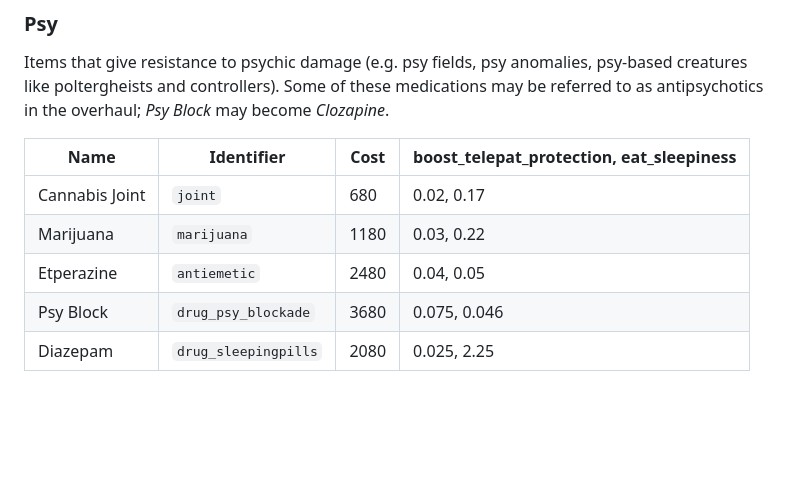
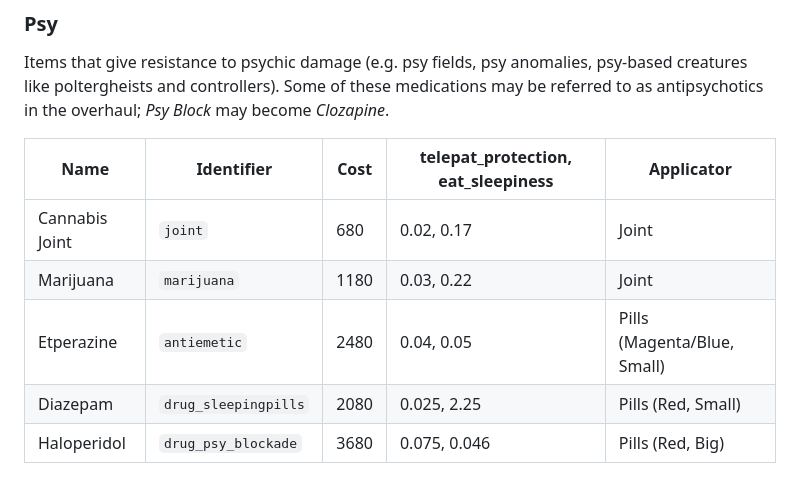
Before and after one commit to augustsaintfreytag/stalker-bhs-changes, a Markdown page: MEDICATION.md, the part around the change printed below. GitHub-like rendering; blank space fills up the shorter version.

```diff
--- a/MEDICATION.md
+++ b/MEDICATION.md
@@ -92,10 +92,10 @@ There are no items that give resistance to electric shock damage.
 
 Items that give resistance to psychic damage (e.g. psy fields, psy anomalies, psy-based creatures like poltergheists and controllers). Some of these medications may be referred to as antipsychotics in the overhaul; *Psy Block* may become *Clozapine*.
 
-| Name           | Identifier           | Cost | boost_telepat_protection, eat_sleepiness |
-| -------------- | -------------------- | ---- | ---------------------------------------- |
-| Cannabis Joint | `joint`              | 680  | 0.02, 0.17                               |
-| Marijuana      | `marijuana`          | 1180 | 0.03, 0.22                               |
-| Etperazine     | `antiemetic`         | 2480 | 0.04, 0.05                               |
-| Psy Block      | `drug_psy_blockade`  | 3680 | 0.075, 0.046                             |
-| Diazepam       | `drug_sleepingpills` | 2080 | 0.025, 2.25                              |
+| Name           | Identifier           | Cost | telepat_protection, eat_sleepiness | Applicator                  |
+| -------------- | -------------------- | ---- | ---------------------------------- | --------------------------- |
+| Cannabis Joint | `joint`              | 680  | 0.02, 0.17                         | Joint                       |
+| Marijuana      | `marijuana`          | 1180 | 0.03, 0.22                         | Joint                       |
+| Etperazine     | `antiemetic`         | 2480 | 0.04, 0.05                         | Pills (Magenta/Blue, Small) |
+| Diazepam       | `drug_sleepingpills` | 2080 | 0.025, 2.25                        | Pills (Red, Small)          |
+| Haloperidol    | `drug_psy_blockade`  | 3680 | 0.075, 0.046                       | Pills (Red, Big)            |
```
Also changed, not shown: other parts of MEDICATION.md (+51 -51 lines).
